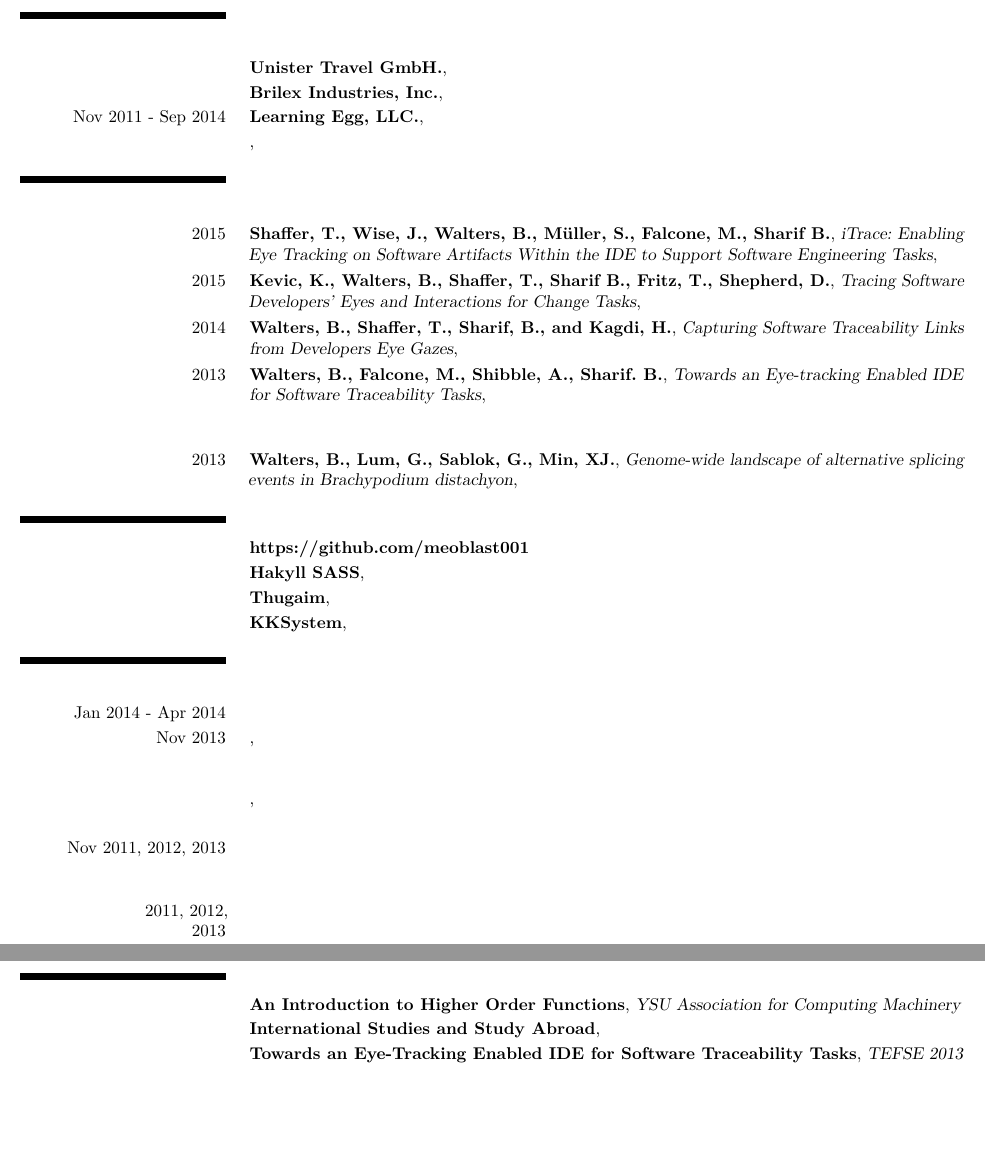
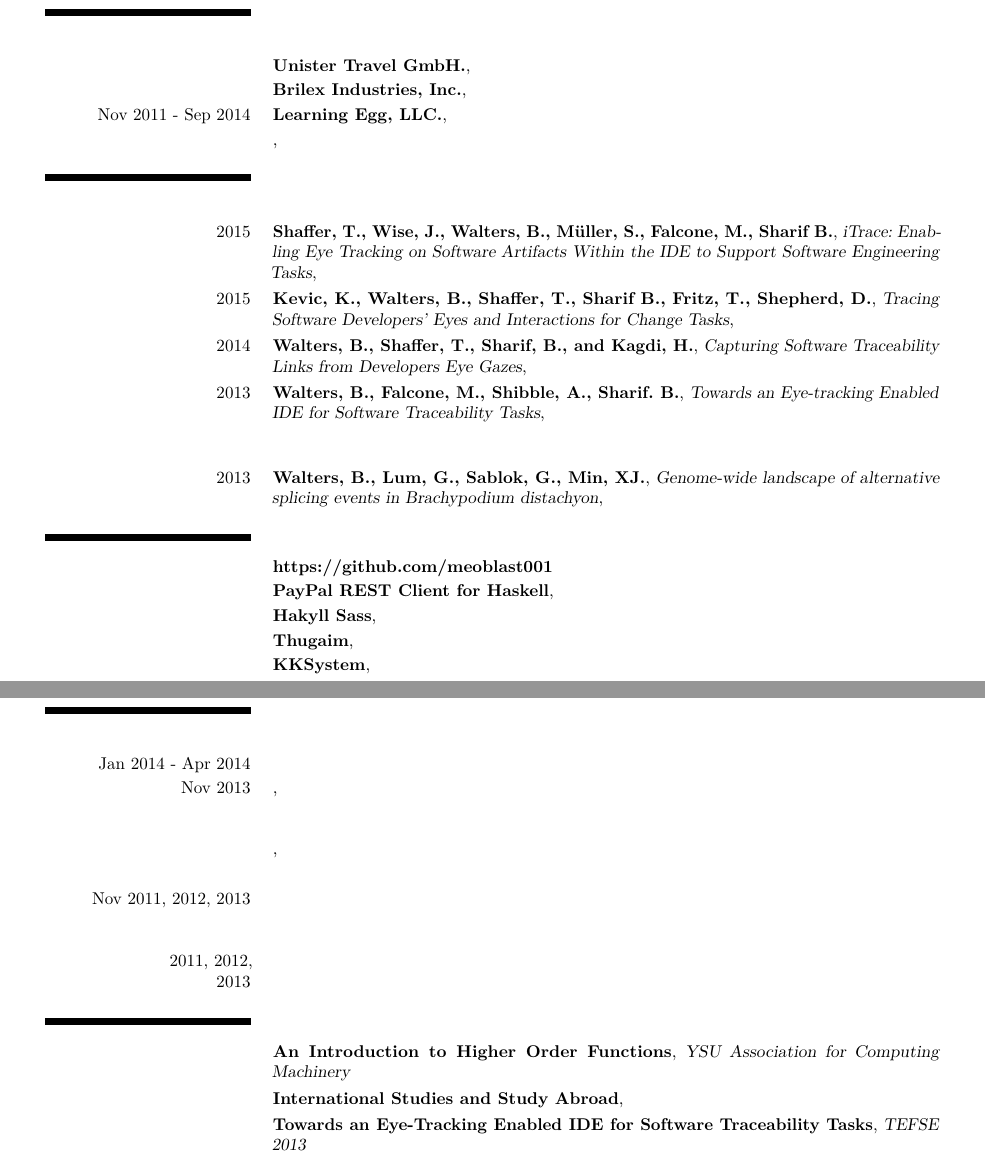
Before and after one commit to meoblast001/meosite, a LaTeX CV (docs/cv.tex): two parts of pages 2 and 3 of 3, joined at a grey line, cut so that both start at the same text, the shorter picture padded with empty space. Compiled offline with pdfLaTeX.

Commit message:
Updated formatting in CV; PayPal REST client added to CV

```diff
--- a/docs/cv.tex
+++ b/docs/cv.tex
@@ -1,7 +1,7 @@
 \documentclass[8pt,a4paper]{moderncv}
 \usepackage[utf8]{inputenc}
-% \usepackage[top=0.5in, left=0.5in, right=0.5in, bottom=1.0in]{geometry}
-\usepackage[top=0.3in, left=0.3in, right=0.3in, bottom=0.8in]{geometry}
+\usepackage[top=0.5in, left=0.5in, right=0.5in, bottom=1.0in]{geometry}
+% \usepackage[top=0.3in, left=0.3in, right=0.3in, bottom=0.8in]{geometry}
 \moderncvtheme[black]{casual}
 \usepackage{lmodern}
 \usepackage[english,ngerman]{babel}
@@ -206,11 +205,16 @@
                    \de{Freie und Quelloffene Softwareprojekte}}}
   \cventry{\en{GitHub Profile}\de{GitHub-Profil}}
           {https://github.com/meoblast001}{}{}{}{}
-  \cventry{\en{since Aug 2015}\de{seit Aug 2015}}{Hakyll SASS}
-          {\en{Compiler binding for Hakyll which uses libsass to compile SASS
+  \cventry{\en{since Feb 2016}\de{seit Feb 2016}}
+          {PayPal REST Client for Haskell}
+          {\en{Library in Haskell which communicates with PayPal's REST
+               API}\ignorespaces
+           \de{Library in Haskell, die mit PayPals REST-API kommuniziert}}{}{}{}
+  \cventry{\en{since Aug 2015}\de{seit Aug 2015}}{Hakyll Sass}
+          {\en{Compiler binding for Hakyll which uses libsass to compile Sass
                files to CSS}\ignorespaces
            \de{\"Ubersetzeranbindung f\"ur Hakyll, der libsass verwendet, um
-               SASS-Dateien zu CSS-Dateien zu \"ubersetzen}}{}{}{}
+               Sass-Dateien zu CSS-Dateien zu \"ubersetzen}}{}{}{}
   \cventry{\en{since Nov 2013}\de{seit Nov 2013}}{Thugaim}
           {\en{2D video game for Android in Java}\ignorespaces
            \de{2D-Videospiel f\"ur Android in Java}}{}{}{}
@@ -219,6 +223,8 @@
                in Ruby on Rails}\ignorespaces
            \de{Digitales Flashkartensystem urspr\"unglich auf Django in Python
                aber jetzt in Ruby on Rails}}{}{}{}
+
+  \newpage
 
   \section{\textbf{\en{Achievements and Other Experience}\ignorespaces
                    \de{Leistungen und andere Erfahrungen}}}
@@ -258,8 +264,6 @@
           {\en{Dean's List for Good Marks/Grades}\ignorespaces
            \de{In die Dean's List wegen guter Noten eingeschrieben}}{}{}{}{}
 
-  \newpage
-
   \section{\textbf{\en{Presentations}\de{Pr\"asentationen}}}
   \cventry{\en{11 February 2015}\de{11. Februar 2015}}
           {An Introduction to Higher Order Functions}
```
Also changed, not shown: docs/cv.tex (3 more changed lines).
